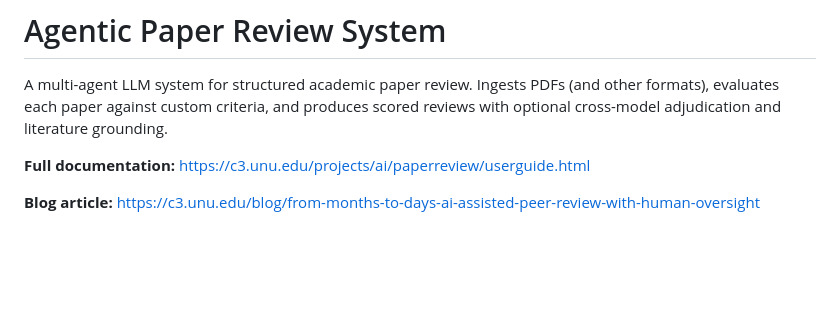
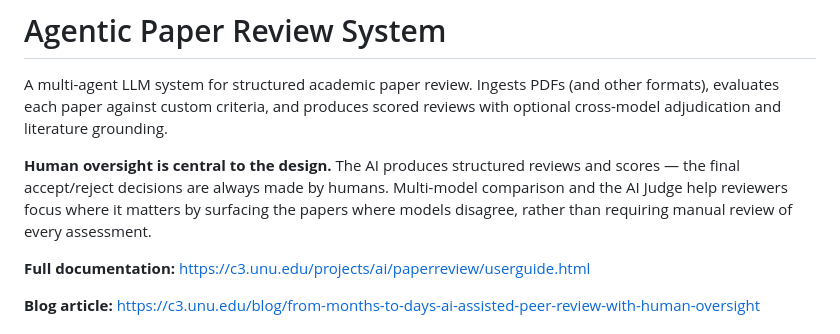
Before and after one commit to aidless/agentic-paper-review, a Markdown page: README.md, the part around the change. GitHub-like rendering; blank space fills up the shorter version.

Commit message:
Add human oversight statement to README
Clarify that AI assists with structured reviews while humans make
final decisions. Multi-model comparison and the Judge surface
disagreements so reviewers can focus where it matters.

```diff
--- a/README.md
+++ b/README.md
@@ -1,6 +1,8 @@
 # Agentic Paper Review System
 
 A multi-agent LLM system for structured academic paper review. Ingests PDFs (and other formats), evaluates each paper against custom criteria, and produces scored reviews with optional cross-model adjudication and literature grounding.
+
+**Human oversight is central to the design.** The AI produces structured reviews and scores — the final accept/reject decisions are always made by humans. Multi-model comparison and the AI Judge help reviewers focus where it matters by surfacing the papers where models disagree, rather than requiring manual review of every assessment.
 
 
 **Full documentation:** https://c3.unu.edu/projects/ai/paperreview/userguide.html
```
